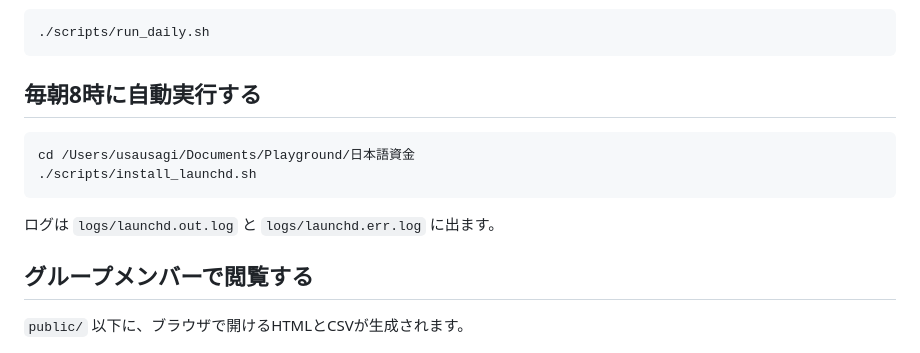
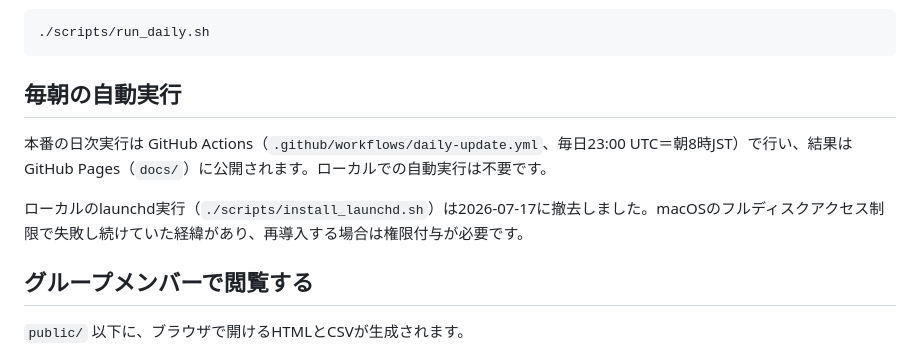
Before and after one commit to hitomiusausa/nihongogogo, a Markdown page: README.md, the part around the change. Rendered like a GitHub page.

Commit message:
README: 日次実行はGitHub Actionsが正であることを明記（launchd撤去）
Co-Authored-By: Claude Fable 5 <noreply@anthropic.com>

````diff
--- a/README.md
+++ b/README.md
@@ -39,14 +39,11 @@ HTMLとCSVまでまとめて更新する通常運用コマンド:
 ./scripts/run_daily.sh
 ```
 
-## 毎朝8時に自動実行する
+## 毎朝の自動実行
 
-```bash
-cd /Users/usausagi/Documents/Playground/日本語資金
-./scripts/install_launchd.sh
-```
+本番の日次実行は GitHub Actions（`.github/workflows/daily-update.yml`、毎日23:00 UTC＝朝8時JST）で行い、結果は GitHub Pages（`docs/`）に公開されます。ローカルでの自動実行は不要です。
 
-ログは `logs/launchd.out.log` と `logs/launchd.err.log` に出ます。
+ローカルのlaunchd実行（`./scripts/install_launchd.sh`）は2026-07-17に撤去しました。macOSのフルディスクアクセス制限で失敗し続けていた経緯があり、再導入する場合は権限付与が必要です。
 
 ## グループメンバーで閲覧する
 
````
